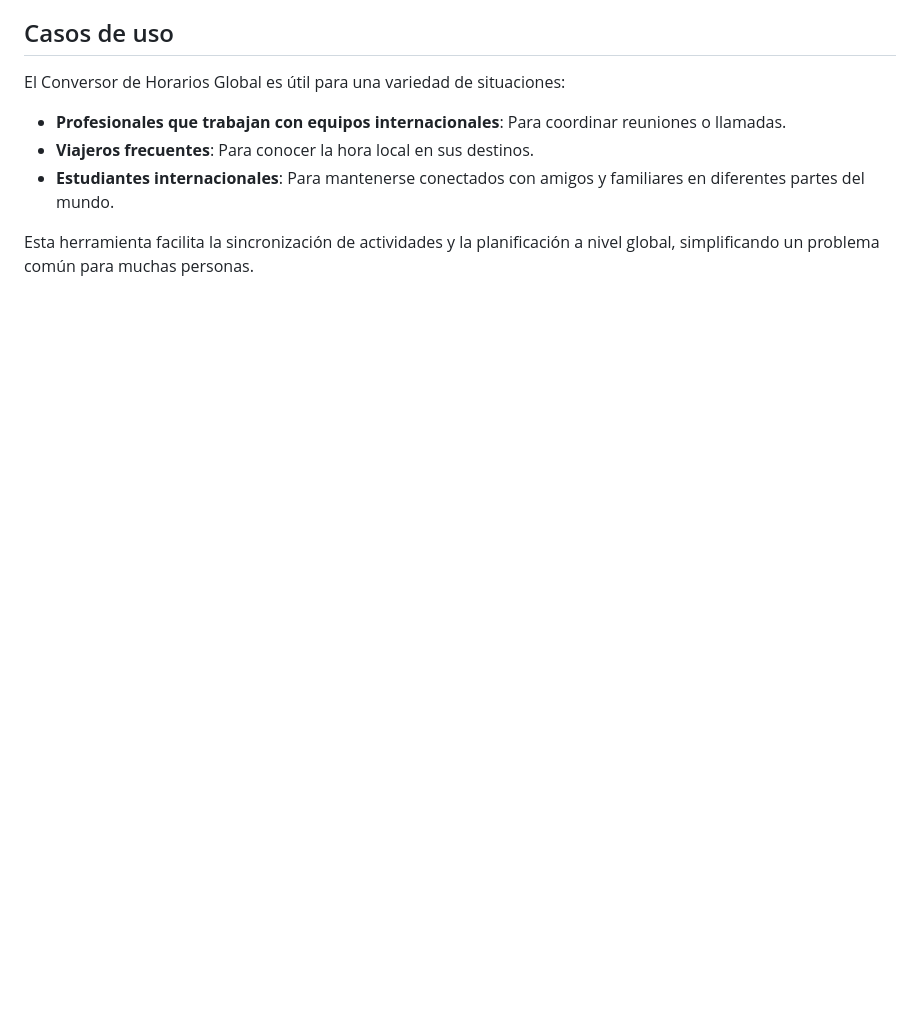
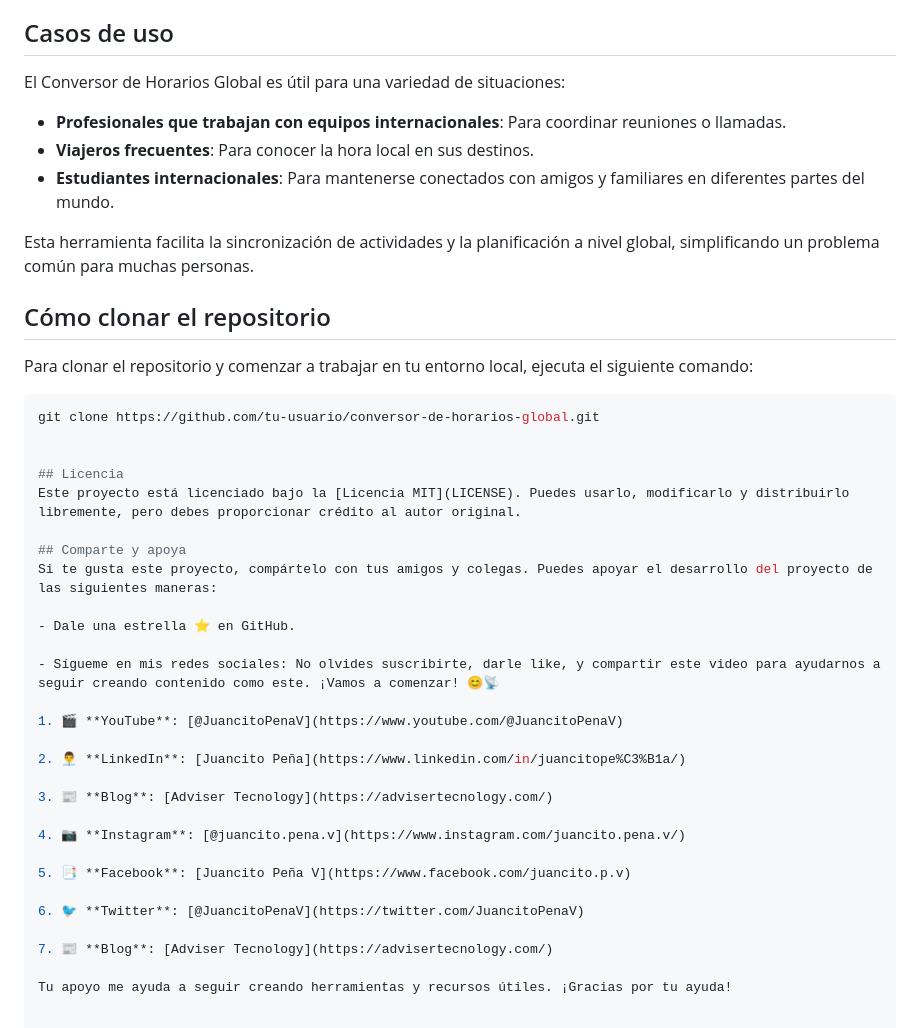
Before and after one commit to JUANCITOPENA/Conversor-de-Horarios-Global, a Markdown page: README.md, the part around the change. GitHub-like rendering; blank space fills up the shorter version.

````diff
--- a/README.md
+++ b/README.md
@@ -32,3 +32,36 @@ El Conversor de Horarios Global es útil para una variedad de situaciones:
 - **Estudiantes internacionales**: Para mantenerse conectados con amigos y familiares en diferentes partes del mundo.
 
 Esta herramienta facilita la sincronización de actividades y la planificación a nivel global, simplificando un problema común para muchas personas.
+
+## Cómo clonar el repositorio
+Para clonar el repositorio y comenzar a trabajar en tu entorno local, ejecuta el siguiente comando:
+
+```bash
+git clone https://github.com/tu-usuario/conversor-de-horarios-global.git
+
+
+## Licencia
+Este proyecto está licenciado bajo la [Licencia MIT](LICENSE). Puedes usarlo, modificarlo y distribuirlo libremente, pero debes proporcionar crédito al autor original.
+
+## Comparte y apoya
+Si te gusta este proyecto, compártelo con tus amigos y colegas. Puedes apoyar el desarrollo del proyecto de las siguientes maneras:
+
+- Dale una estrella ⭐ en GitHub.
+
+- Sígueme en mis redes sociales: No olvides suscribirte, darle like, y compartir este video para ayudarnos a seguir creando contenido como este. ¡Vamos a comenzar! 😊📡
+
+1. 🎬 **YouTube**: [@JuancitoPenaV](https://www.youtube.com/@JuancitoPenaV)
+
+2. 👨‍💼 **LinkedIn**: [Juancito Peña](https://www.linkedin.com/in/juancitope%C3%B1a/)
+
+3. 📰 **Blog**: [Adviser Tecnology](https://advisertecnology.com/)
+
+4. 📷 **Instagram**: [@juancito.pena.v](https://www.instagram.com/juancito.pena.v/)
+
+5. 📑 **Facebook**: [Juancito Peña V](https://www.facebook.com/juancito.p.v)
+
+6. 🐦 **Twitter**: [@JuancitoPenaV](https://twitter.com/JuancitoPenaV)
+
+7. 📰 **Blog**: [Adviser Tecnology](https://advisertecnology.com/)
+
+Tu apoyo me ayuda a seguir creando herramientas y recursos útiles. ¡Gracias por tu ayuda!
````
